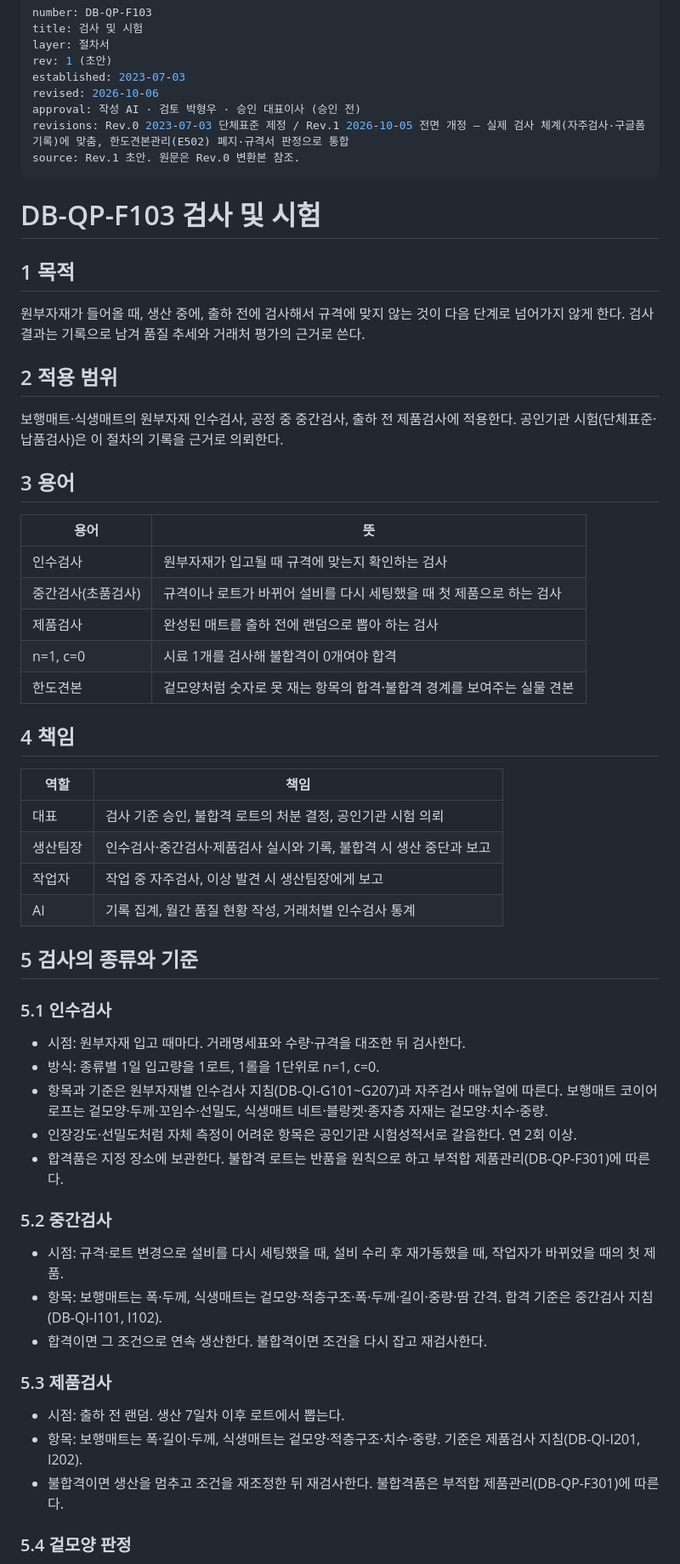
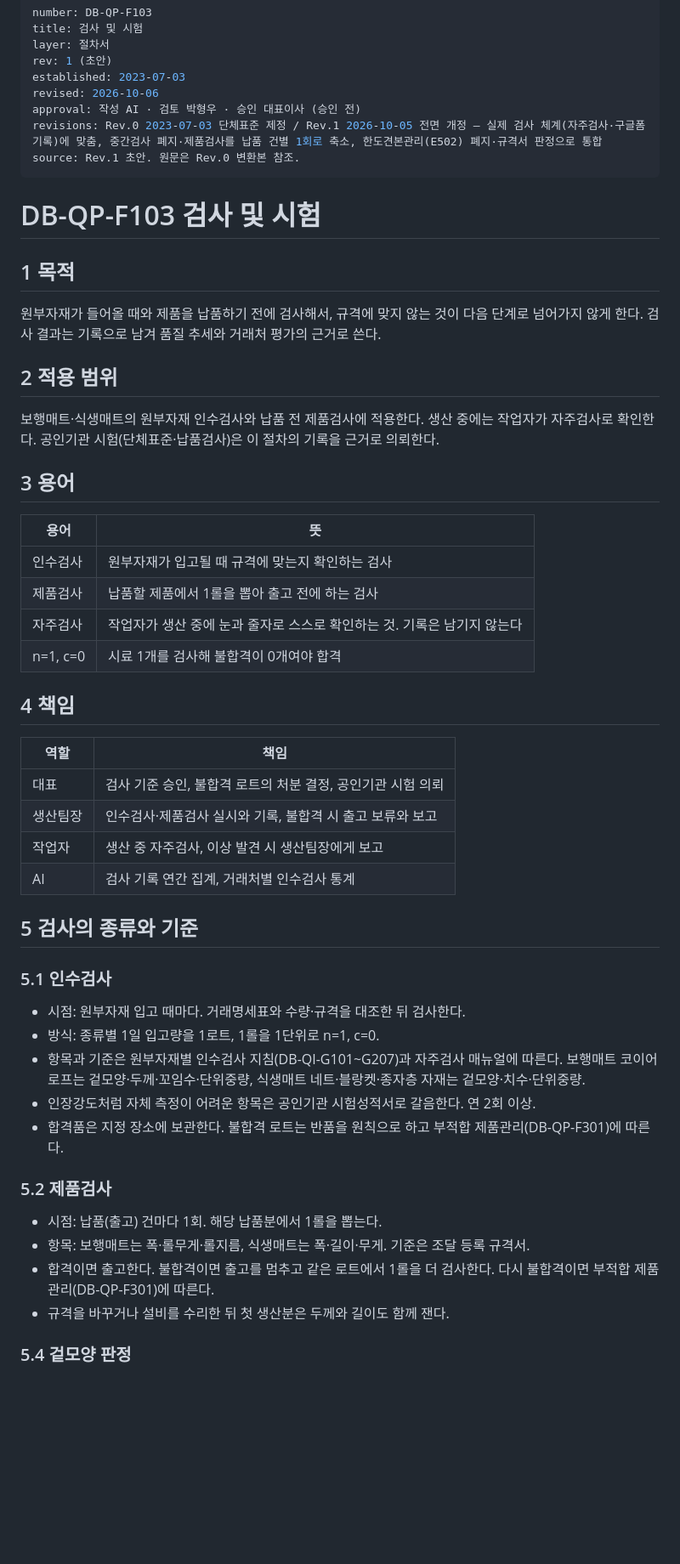
Before and after one commit to DUBALLO/tpdlfwm, a Markdown page: docs/ms/QP-F103.md, the part around one of its changes. Shown at 85% size. Drawn GitHub-style; blank space fills up the shorter version.

Commit message:
경영시스템: F103 중간검사 폐지·제품검사 납품 건별 1회로 축소
Co-Authored-By: Claude Opus 5.5 <noreply@anthropic.com>

```diff
--- a/docs/ms/QP-F103.md
+++ b/docs/ms/QP-F103.md
@@ -6,7 +6,7 @@ rev: 1 (초안)
 established: 2023-07-03
 revised: 2026-10-06
 approval: 작성 AI · 검토 박형우 · 승인 대표이사 (승인 전)
-revisions: Rev.0 2023-07-03 단체표준 제정 / Rev.1 2026-10-05 전면 개정 — 실제 검사 체계(자주검사·구글폼 기록)에 맞춤, 한도견본관리(E502) 폐지·규격서 판정으로 통합
+revisions: Rev.0 2023-07-03 단체표준 제정 / Rev.1 2026-10-05 전면 개정 — 실제 검사 체계(자주검사·구글폼 기록)에 맞춤, 중간검사 폐지·제품검사를 납품 건별 1회로 축소, 한도견본관리(E502) 폐지·규격서 판정으로 통합
 source: Rev.1 초안. 원문은 Rev.0 변환본 참조.
 ---
 
@@ -14,30 +14,29 @@ source: Rev.1 초안. 원문은 Rev.0 변환본 참조.
 
 ## 1 목적
 
-원부자재가 들어올 때, 생산 중에, 출하 전에 검사해서 규격에 맞지 않는 것이 다음 단계로 넘어가지 않게 한다. 검사 결과는 기록으로 남겨 품질 추세와 거래처 평가의 근거로 쓴다.
+원부자재가 들어올 때와 제품을 납품하기 전에 검사해서, 규격에 맞지 않는 것이 다음 단계로 넘어가지 않게 한다. 검사 결과는 기록으로 남겨 품질 추세와 거래처 평가의 근거로 쓴다.
 
 ## 2 적용 범위
 
-보행매트·식생매트의 원부자재 인수검사, 공정 중 중간검사, 출하 전 제품검사에 적용한다. 공인기관 시험(단체표준·납품검사)은 이 절차의 기록을 근거로 의뢰한다.
+보행매트·식생매트의 원부자재 인수검사와 납품 전 제품검사에 적용한다. 생산 중에는 작업자가 자주검사로 확인한다. 공인기관 시험(단체표준·납품검사)은 이 절차의 기록을 근거로 의뢰한다.
 
 ## 3 용어
 
 | 용어 | 뜻 |
 |---|---|
 | 인수검사 | 원부자재가 입고될 때 규격에 맞는지 확인하는 검사 |
-| 중간검사(초품검사) | 규격이나 로트가 바뀌어 설비를 다시 세팅했을 때 첫 제품으로 하는 검사 |
-| 제품검사 | 완성된 매트를 출하 전에 랜덤으로 뽑아 하는 검사 |
+| 제품검사 | 납품할 제품에서 1롤을 뽑아 출고 전에 하는 검사 |
+| 자주검사 | 작업자가 생산 중에 눈과 줄자로 스스로 확인하는 것. 기록은 남기지 않는다 |
 | n=1, c=0 | 시료 1개를 검사해 불합격이 0개여야 합격 |
-| 한도견본 | 겉모양처럼 숫자로 못 재는 항목의 합격·불합격 경계를 보여주는 실물 견본 |
 
 ## 4 책임
 
 | 역할 | 책임 |
 |---|---|
 | 대표 | 검사 기준 승인, 불합격 로트의 처분 결정, 공인기관 시험 의뢰 |
-| 생산팀장 | 인수검사·중간검사·제품검사 실시와 기록, 불합격 시 생산 중단과 보고 |
-| 작업자 | 작업 중 자주검사, 이상 발견 시 생산팀장에게 보고 |
-| AI | 기록 집계, 월간 품질 현황 작성, 거래처별 인수검사 통계 |
+| 생산팀장 | 인수검사·제품검사 실시와 기록, 불합격 시 출고 보류와 보고 |
+| 작업자 | 생산 중 자주검사, 이상 발견 시 생산팀장에게 보고 |
+| AI | 검사 기록 연간 집계, 거래처별 인수검사 통계 |
 
 ## 5 검사의 종류와 기준
 
@@ -45,21 +44,16 @@ source: Rev.1 초안. 원문은 Rev.0 변환본 참조.
 
 - 시점: 원부자재 입고 때마다. 거래명세표와 수량·규격을 대조한 뒤 검사한다.
 - 방식: 종류별 1일 입고량을 1로트, 1롤을 1단위로 n=1, c=0.
-- 항목과 기준은 원부자재별 인수검사 지침(DB-QI-G101~G207)과 자주검사 매뉴얼에 따른다. 보행매트 코이어로프는 겉모양·두께·꼬임수·선밀도, 식생매트 네트·블랑켓·종자층 자재는 겉모양·치수·중량.
-- 인장강도·선밀도처럼 자체 측정이 어려운 항목은 공인기관 시험성적서로 갈음한다. 연 2회 이상.
+- 항목과 기준은 원부자재별 인수검사 지침(DB-QI-G101~G207)과 자주검사 매뉴얼에 따른다. 보행매트 코이어로프는 겉모양·두께·꼬임수·단위중량, 식생매트 네트·블랑켓·종자층 자재는 겉모양·치수·단위중량.
+- 인장강도처럼 자체 측정이 어려운 항목은 공인기관 시험성적서로 갈음한다. 연 2회 이상.
 - 합격품은 지정 장소에 보관한다. 불합격 로트는 반품을 원칙으로 하고 부적합 제품관리(DB-QP-F301)에 따른다.
 
-### 5.2 중간검사
+### 5.2 제품검사
 
-- 시점: 규격·로트 변경으로 설비를 다시 세팅했을 때, 설비 수리 후 재가동했을 때, 작업자가 바뀌었을 때의 첫 제품.
-- 항목: 보행매트는 폭·두께, 식생매트는 겉모양·적층구조·폭·두께·길이·중량·땀 간격. 합격 기준은 중간검사 지침(DB-QI-I101, I102).
-- 합격이면 그 조건으로 연속 생산한다. 불합격이면 조건을 다시 잡고 재검사한다.
-
-### 5.3 제품검사
-
-- 시점: 출하 전 랜덤. 생산 7일차 이후 로트에서 뽑는다.
-- 항목: 보행매트는 폭·길이·두께, 식생매트는 겉모양·적층구조·치수·중량. 기준은 제품검사 지침(DB-QI-I201, I202).
-- 불합격이면 생산을 멈추고 조건을 재조정한 뒤 재검사한다. 불합격품은 부적합 제품관리(DB-QP-F301)에 따른다.
+- 시점: 납품(출고) 건마다 1회. 해당 납품분에서 1롤을 뽑는다.
+- 항목: 보행매트는 폭·롤무게·롤지름, 식생매트는 폭·길이·무게. 기준은 조달 등록 규격서.
+- 합격이면 출고한다. 불합격이면 출고를 멈추고 같은 로트에서 1롤을 더 검사한다. 다시 불합격이면 부적합 제품관리(DB-QP-F301)에 따른다.
+- 규격을 바꾸거나 설비를 수리한 뒤 첫 생산분은 두께와 길이도 함께 잰다.
 
 ### 5.4 겉모양 판정
 
```
Also changed, not shown: other parts of docs/ms/QP-F103.md (+3 -3 lines), 1 other file.
